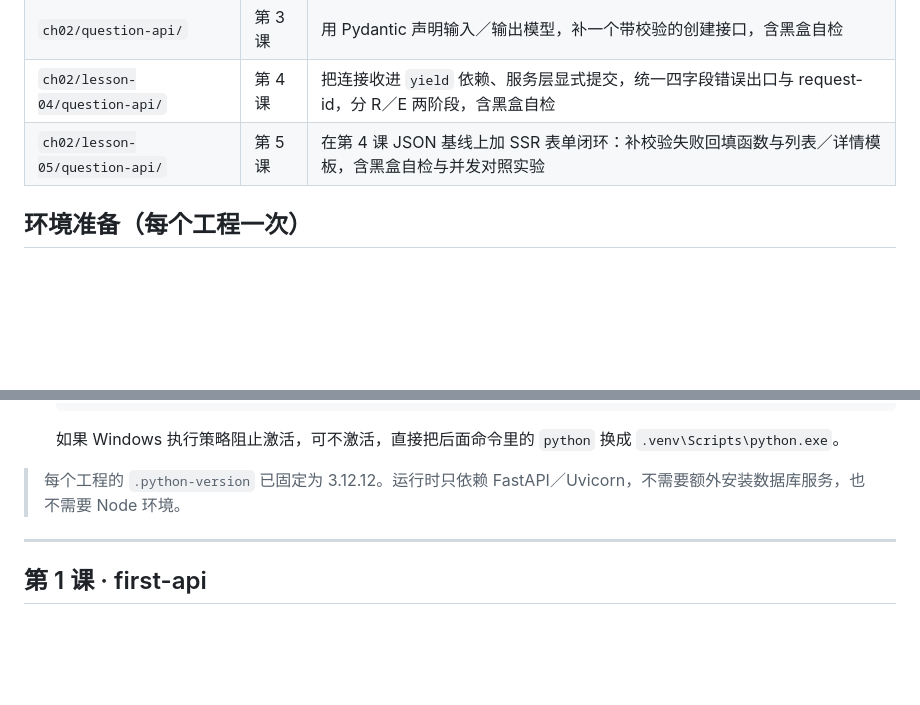
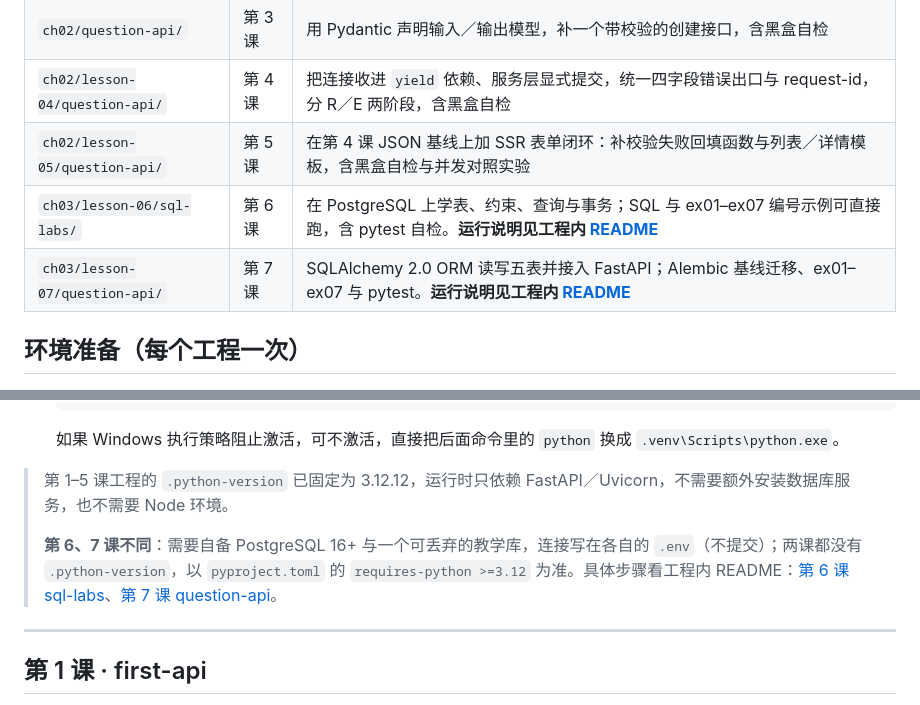
Before and after one commit to buptnetwork/web-code-snippets, a Markdown page: README.md, 2 parts joined by grey strips. Rendered like a GitHub page; blank space fills up the shorter version.

Commit message:
docs(readme): 补充第6、7课运行步骤与常见问题说明
- 在第6课 SQL labs 和第7课 question-api 相关 README 中添加完整运行步骤介绍
- 详细说明连接配置、schema 隔离机制及测试与示例的区别
- 说明 PostgreSQL 版本、教学库要求及如何持久查看临时 schema 数据
- 补充常见问题解答，涵盖连接、表不存在、序列校准等场景
- snippets 目录中新增第6、7课 README 链接与简要说明
- 更新整体文档帮助用户快速上手并避免误操作

```diff
--- a/README.md
+++ b/README.md
@@ -12,6 +12,8 @@
 | `ch02/question-api/` | 第 3 课 | 用 Pydantic 声明输入／输出模型，补一个带校验的创建接口，含黑盒自检 |
 | `ch02/lesson-04/question-api/` | 第 4 课 | 把连接收进 `yield` 依赖、服务层显式提交，统一四字段错误出口与 request-id，分 R／E 两阶段，含黑盒自检 |
 | `ch02/lesson-05/question-api/` | 第 5 课 | 在第 4 课 JSON 基线上加 SSR 表单闭环：补校验失败回填函数与列表／详情模板，含黑盒自检与并发对照实验 |
+| `ch03/lesson-06/sql-labs/` | 第 6 课 | 在 PostgreSQL 上学表、约束、查询与事务；SQL 与 ex01–ex07 编号示例可直接跑，含 pytest 自检。**运行说明见工程内 [README](ch03/lesson-06/sql-labs/README.md)** |
+| `ch03/lesson-07/question-api/` | 第 7 课 | SQLAlchemy 2.0 ORM 读写五表并接入 FastAPI；Alembic 基线迁移、ex01–ex07 与 pytest。**运行说明见工程内 [README](ch03/lesson-07/question-api/README.md)** |
 
 ## 环境准备（每个工程一次）
 
@@ -31,7 +33,9 @@
 
    如果 Windows 执行策略阻止激活，可不激活，直接把后面命令里的 `python` 换成 `.venv\Scripts\python.exe`。
 
-> 每个工程的 `.python-version` 已固定为 3.12.12。运行时只依赖 FastAPI／Uvicorn，不需要额外安装数据库服务，也不需要 Node 环境。
+> 第 1–5 课工程的 `.python-version` 已固定为 3.12.12，运行时只依赖 FastAPI／Uvicorn，不需要额外安装数据库服务，也不需要 Node 环境。
+>
+> **第 6、7 课不同**：需要自备 PostgreSQL 16+ 与一个可丢弃的教学库，连接写在各自的 `.env`（不提交）；两课都没有 `.python-version`，以 `pyproject.toml` 的 `requires-python >=3.12` 为准。具体步骤看工程内 README：[第 6 课 sql-labs](ch03/lesson-06/sql-labs/README.md)、[第 7 课 question-api](ch03/lesson-07/question-api/README.md)。
 
 ---
 
```
Also changed, not shown: 2 other files.
